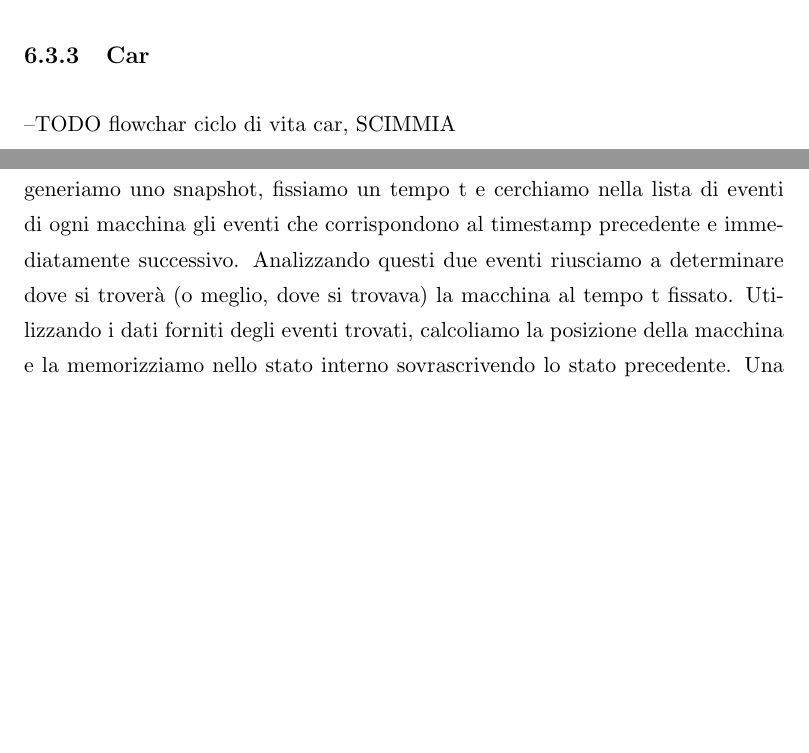
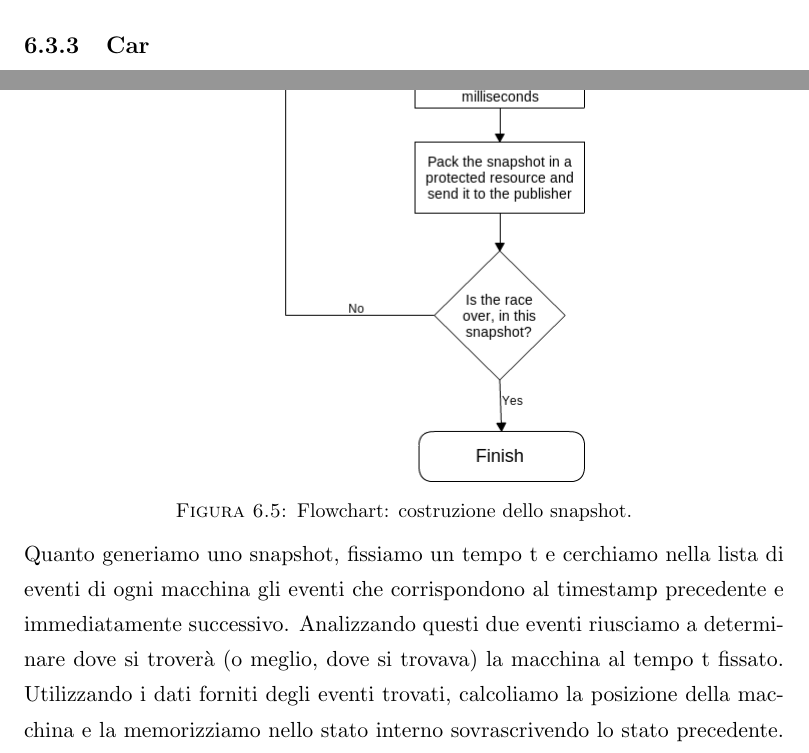
Before and after one commit to MicheleMas/scd-f1-simulator, a LaTeX thesis (relazione/main.tex, which reads relazione/Chapters/Chapter6.tex): two parts of pages 31 and 35 of 47 before the commit and two parts of pages 32 and 36 of 49 after it, joined at a grey line, cut so that both start at the same text, the shorter picture padded with empty space. The pictures show the PDF file relazione/main.pdf that the author committed with the source.

Commit message:
Aggiunte le immagini

```diff
--- a/relazione/Chapters/Chapter6.tex
+++ b/relazione/Chapters/Chapter6.tex
@@ -130,4 +130,3 @@ Il referee ha inoltre il dovere di gestire l’ingresso ai box nel caso sia prop
 
 \subsection{Car}
 
---TODO flowchar ciclo di vita car, SCIMMIA
@@ -186,6 +192,15 @@ Come prima cosa apre un canale di comunicazione che il core utilizzerà per invi
 Gli eventi così memorizzati vengono poi elaborati in modo da ricavare uno snapshot, ovvero una “fotografia” della gara in un dato istante, fruibile dal monitor per la visualizzazione. Questo è necessario perchè gli eventi generati dal core si riferiscono al dominio dello spazio, ma per poter essere fruibili da un utente umano è necessario che essi siano nel dominio del tempo.
 La costruzione dello snapshot viene effettuata ripetutamente a intervalli discreti e regolari.
 Gli eventi ricevuti dal monitor contengono tutti un timestamp, ovvero il tempo in millisecondi relativo dall’inizio della simulazione in cui sono stati generati. La maggior parte di essi contiene anche il numero identificativo della macchina che li ha prodotti. Grazie a questi due campi è possibile raggruppare eventi che si riferiscono alla stessa macchina, e ordinarli in base al timestamp in modo crescente.
+
+\noindent%
+\begin{minipage}{\linewidth}
+\makebox[\linewidth]{%
+  \includegraphics[keepaspectratio=true,scale=0.5]{Pictures/brokerSnapshot}}
+\captionof{figure}{Flowchart: costruzione dello snapshot.}% only if needed
+\label{brokerSnapshot}
+\end{minipage}
+
 Quanto generiamo uno snapshot, fissiamo un tempo t e cerchiamo nella lista di eventi di ogni macchina gli eventi che corrispondono al timestamp precedente e immediatamente successivo.
 Analizzando questi due eventi riusciamo a determinare dove si troverà (o meglio, dove si trovava) la macchina al tempo t fissato. Utilizzando i dati forniti degli eventi trovati, calcoliamo la posizione della macchina e la memorizziamo nello stato interno sovrascrivendo lo stato precedente. Una volta effettuata questa operazione per tutte le macchine appartenenti al sistema, siamo in grado di determinare la posizione in classifica di ogni macchina per quel dato istante. Aggiungiamo questa informazione allo stato interno e copiamo il tutto all’interno di una risorsa protetta che verrà usata per passare queste informazioni ai monitor/controller. L’utilizzo di una risorsa protetta è stato reso necessario dal fatto che le informazioni vengono prelevate in modo concorrente, e vogliamo quindi assicurarci che lo snapshot fornito sia completo e coerente.
 Gli snapshot vengono suddivisi in due categorie: lo snapshot dettagliato e quello generalista. Lo snapshot dettagliato contiene informazioni aggiuntive per ogni macchina, come ad esempio la velocità corrente o lo stato attuale delle gomme. Queste informazioni non sono necessarie per la rappresentazione del monitor, e vengono quindi salvate in una risorsa protetta separata da quella che contiene lo snapshot generalista.
```
Also changed, not shown: relazione/main.pdf, relazione/Chapters/Chapter6.tex (11 more changed lines), 6 other files.
